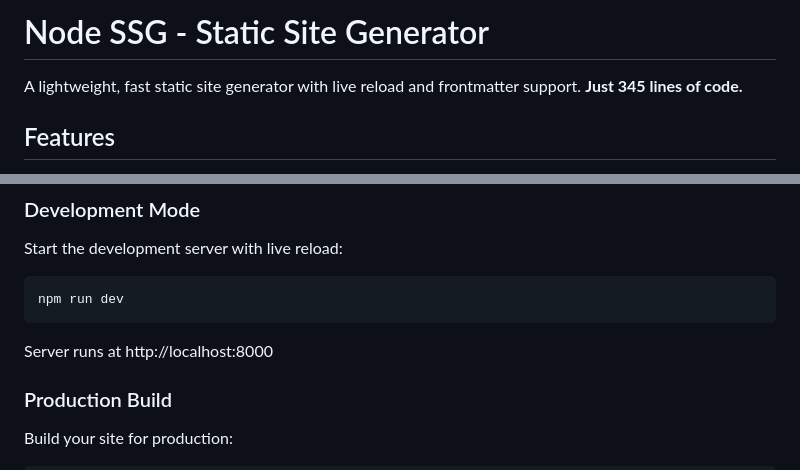
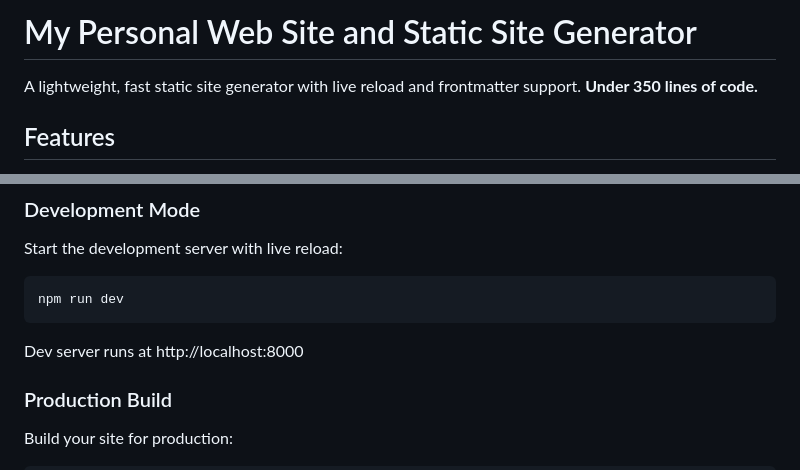
Before and after one commit to richcorbs/richcorbs.github.io, a Markdown page: README.md, 2 parts joined by grey strips. Drawn GitHub-style.

````diff
--- a/README.md
+++ b/README.md
@@ -1,6 +1,6 @@
-# Node SSG - Static Site Generator
+# My Personal Web Site and Static Site Generator
 
-A lightweight, fast static site generator with live reload and frontmatter support. **Just 345 lines of code.**
+A lightweight, fast static site generator with live reload and frontmatter support. **Under 350 lines of code.**
 
 ## Features
 
@@ -29,7 +29,7 @@ Start the development server with live reload:
 npm run dev
 ```
 
-Server runs at http://localhost:8000
+Dev server runs at http://localhost:8000
 
 ### Production Build
 
````
